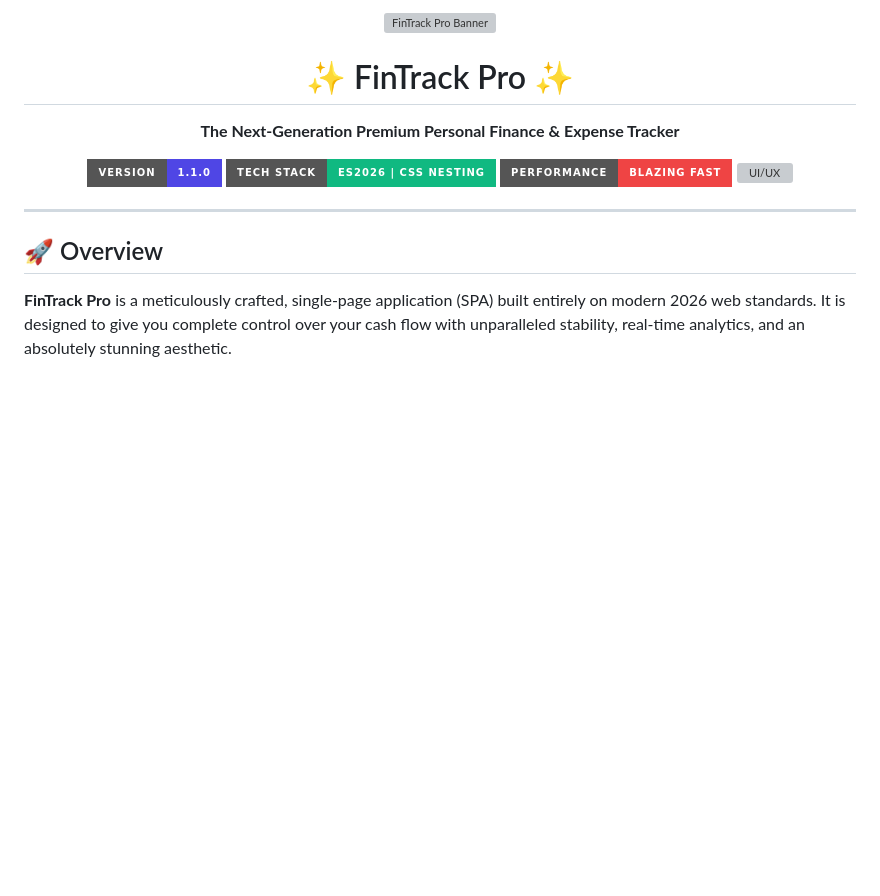
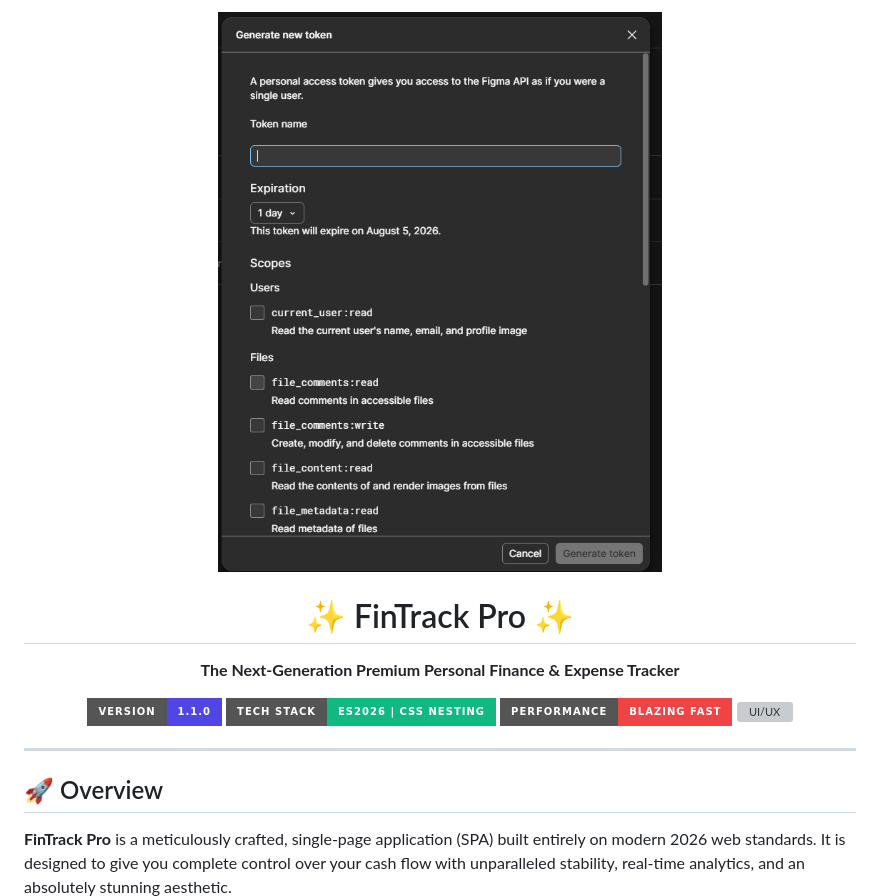
Before and after one commit to Rishikesh-Kumar811/FinTrack-Pro, a Markdown page: README.md, the part around the change. Rendered like a GitHub page; badges without logos; blank space fills up the shorter version; grey boxes are pictures that could not be loaded.

Commit message:
Point README to the accurate UI screenshot

```diff
--- a/README.md
+++ b/README.md
@@ -1,5 +1,5 @@
 <div align="center">
-  <img src="images/banner.jpg" alt="FinTrack Pro Banner" width="100%" style="border-radius: 16px; box-shadow: 0 12px 24px rgba(0,0,0,0.3);">
+  <img src="images/banner.png" alt="FinTrack Pro Banner" width="100%" style="border-radius: 16px; box-shadow: 0 12px 24px rgba(0,0,0,0.3);">
 
   <br />
 
```
